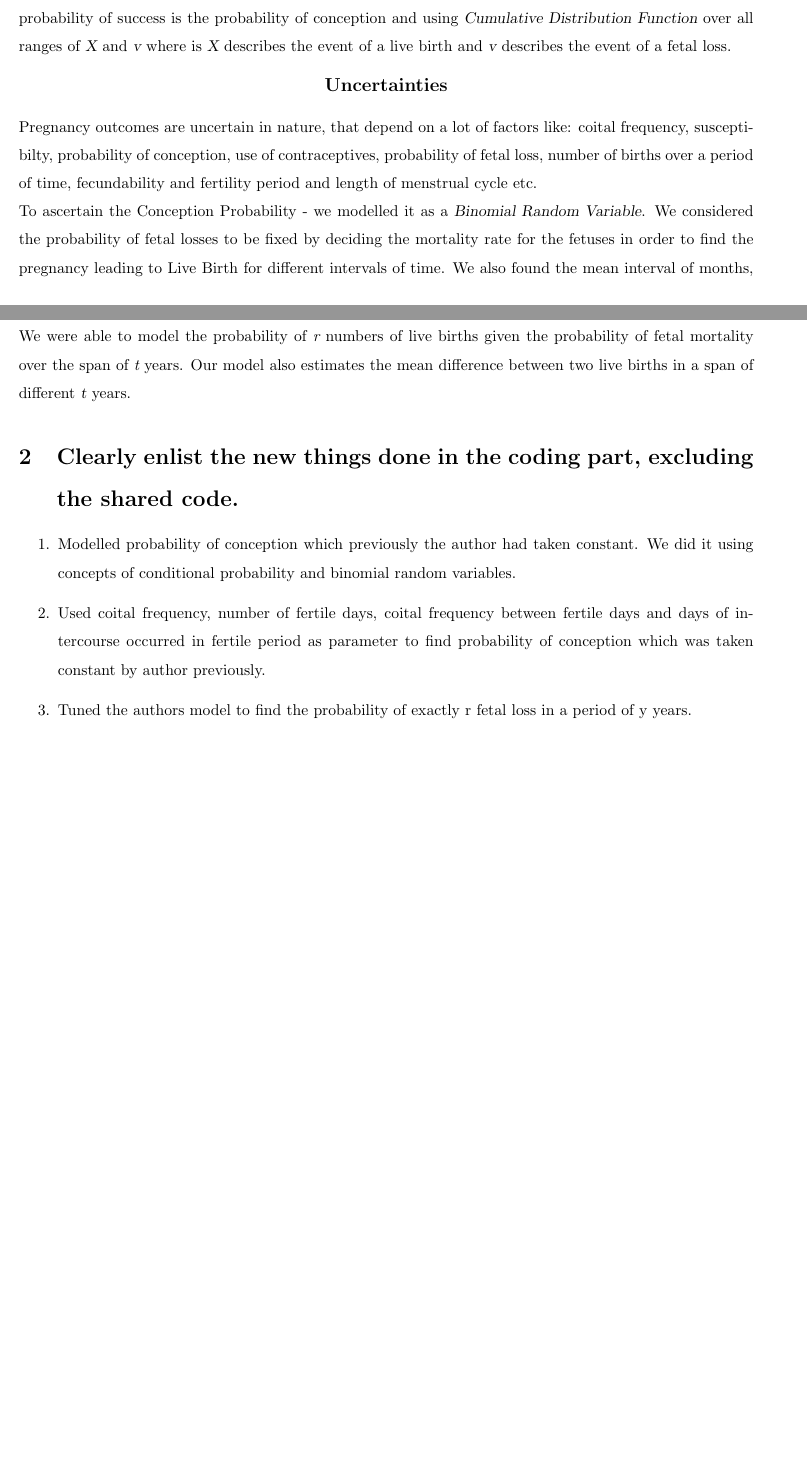
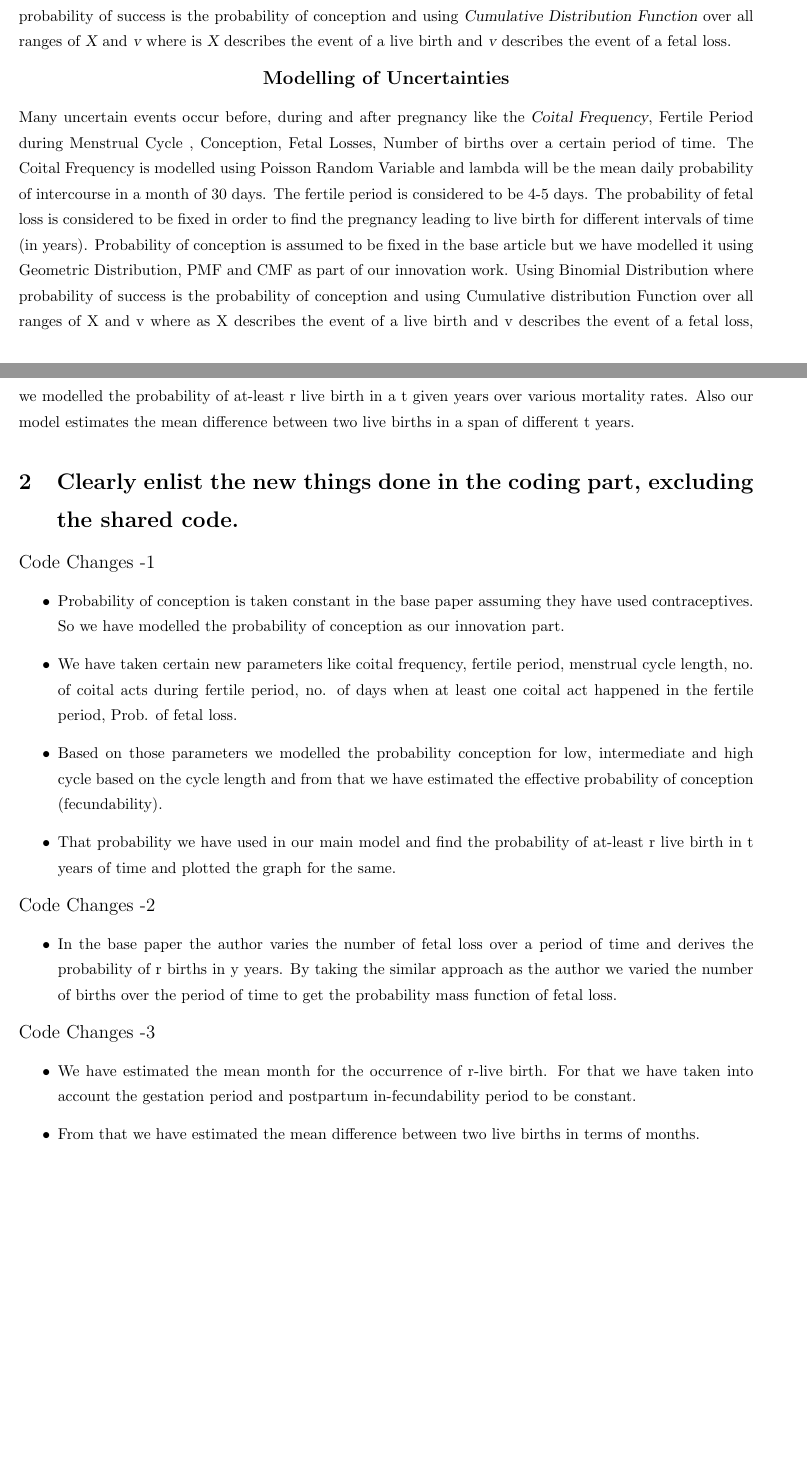
Before and after one commit to nipun3333/Pregnancy-Outcomes, a LaTeX document (report/main.tex): two parts of pages 1 and 2 of 4 before the commit and two parts of pages 1 and 2 of 5 after it, joined at a grey line, cut so that both start at the same text, the shorter picture padded with empty space. Compiled offline with pdfLaTeX.

Commit message:
Latest added Table for 5

```diff
--- a/report/main.tex
+++ b/report/main.tex
@@ -31,8 +31,9 @@
 \renewcommand{\baselinestretch}{1}
 \pagenumbering{arabic}
 \usepackage{ragged2e}
-\renewcommand{\baselinestretch}{1.5}
+\renewcommand{\baselinestretch}{1.358}
 \graphicspath{ {./images/}}
+
 
 \begin{document}
 
@@ -62,29 +63,50 @@ The Coital Frequency is modelled using {\slshape Poisson Random Variable}. Its {
 
 Probability of conception is assumed to be fixed in the base article but we have modelled it using {\slshape Geometric Distribution, PMF and CMF} as part of our innovation work. Using {\slshape Binomial Distribution} where probability of success is the probability of conception and using {\slshape Cumulative Distribution Function} over all ranges of {\slshape X} and {\slshape v} where is {\slshape X} describes the event of a live birth and {\slshape v} describes the event of a fetal loss.}
 \begin{center}
-	{\large {\bfseries Uncertainties}}
+	{\large {\bfseries Modelling of Uncertainties}}
 \end{center}
-Pregnancy outcomes are uncertain in nature, that depend on a lot of factors like: coital frequency,
-susceptibilty,
-probability of conception,
-use of contraceptives,
-probability of fetal loss,
-number of births over a period of time,
-fecundability and
-fertility period and length of menstrual cycle etc. \\
-To ascertain the Conception Probability - we modelled it as a {\slshape Binomial Random Variable}.
-We considered the probability of fetal losses to be fixed by deciding the mortality rate for the fetuses in order to find the pregnancy leading to Live Birth for different intervals of time. We also found the mean interval of months, that is the difference between two live births for the total period of 10,15 years etc.\\
-We were able to model the probability of {\itshape r} numbers of live births given the probability of fetal mortality over the span of {\itshape t} years. Our model also estimates the mean difference between two live births in a span of different {\slshape t} years.
+Many uncertain events occur before, during and after pregnancy like the {\slshape Coital Frequency}, Fertile Period during Menstrual Cycle , Conception, Fetal Losses, Number of births over a certain period of time.
+The Coital Frequency is modelled using Poisson Random Variable and lambda will be the mean daily probability of intercourse in a month of 30 days. The fertile period is considered to be 4-5 days. The probability of fetal loss is considered to be fixed in order to find the pregnancy leading to live birth for different intervals of time (in years).
+Probability of conception is assumed to be fixed in the base article but we have modelled it using Geometric Distribution, PMF and CMF as part of our innovation work. Using Binomial Distribution where probability of success is the probability of conception and using Cumulative distribution Function over all ranges of X and v where as X describes the event of a live birth and v describes the event of a fetal loss, we modelled the probability of at-least r live birth in a t given years over various mortality rates. Also our model estimates the mean difference between two live births in a span of different t years.
+
+%Pregnancy outcomes are uncertain in nature, that depend on a lot of factors like: coital frequency,
+%susceptibilty,
+%probability of conception,
+%use of contraceptives,
+%probability of fetal loss,
+%number of births over a period of time,
+%fecundability and
+%fertility period and length of menstrual cycle etc. \\
+%To ascertain the Conception Probability - we modelled it as a {\slshape Binomial Random Variable}.
+%We considered the probability of fetal losses to be fixed by deciding the mortality rate for the fetuses in order to find the pregnancy leading to Live Birth for different intervals of time. We also found the mean interval of months, that is the difference between two live births for the total period of 10,15 years etc.\\
+%We were able to model the probability of {\itshape r} numbers of live births given the probability of fetal mortality over the span of {\itshape t} years. Our model also estimates the mean difference between two live births in a span of different {\slshape t} years.
 
 \section{Clearly enlist the new things done in the coding part, excluding the shared code.}
 
-\begin{enumerate}
-    %\item Mention code change-1
-    \item Modelled probability of conception which previously the author had taken constant. We did it using concepts of conditional probability and binomial random variables.
-    \item Used coital frequency, number of fertile days, coital frequency between fertile days and days of intercourse occurred in fertile period as parameter to find probability of conception which was taken constant by author previously.
-    \item Tuned the authors model to find the probability of exactly r fetal loss in a period of y years.
+%\begin{enumerate}
+%    %\item Mention code change-1
+%    \item Modelled probability of conception which previously the author had taken constant. We did it using concepts of conditional probability and binomial random variables.
+%    \item Used coital frequency, number of fertile days, coital frequency between fertile days and days of intercourse occurred in fertile period as parameter to find probability of conception which was taken constant by author previously.
+%    \item Tuned the authors model to find the probability of exactly r fetal loss in a period of y years.
     %\item {\large TOBEDONE} %TO BE DONE AEZ 4th Point
-\end{enumerate}
+    {\large Code Changes -1}
+\begin{itemize}
+	\item Probability of conception is taken constant in the base paper assuming they have used contraceptives. So we have modelled the probability of conception as our innovation part.
+	\item We have taken certain new parameters like coital frequency, fertile period, menstrual cycle length, no. of coital acts during fertile period, no. of days when at least one coital act happened in the fertile period, Prob. of fetal loss.
+	\item Based on those parameters we modelled the probability conception for low, intermediate and high cycle based on the cycle length and from that we have estimated the effective probability of conception (fecundability).
+	\item That probability we have used in our main model and find the probability of at-least r live birth in t years of time and plotted the graph for the same.
+\end{itemize}
+{\large Code Changes -2}
+\begin{itemize}
+	\item In the base paper the author varies the number of fetal loss over a period of time and derives the probability of r births in y years. By taking the similar approach as the author we varied the number of births over the period of time to get the probability mass function of fetal loss.
+\end{itemize}
+{\large Code Changes -3}
+\begin{itemize}
+	\item We have estimated the mean month for the occurrence of r-live birth. For that we have taken into account the gestation period and   postpartum in-fecundability period to be constant.
+	\item From that we have estimated the mean difference between two live births in terms of months.
+\end{itemize}
+
+%\end{enumerate}
 \section{Contribution of team members}
 \subsection{Technical contribution of all team members }
 \begin{table}[H]
```
Also changed, not shown: report/main.pdf.
